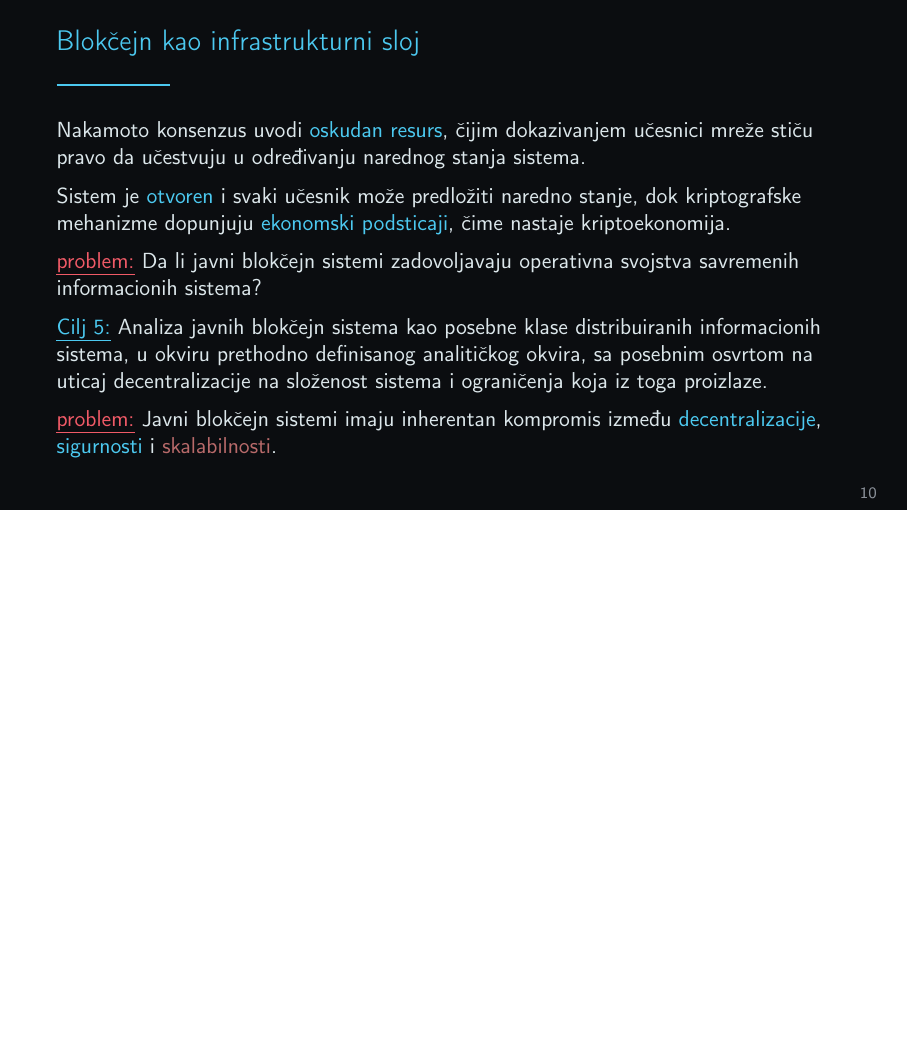
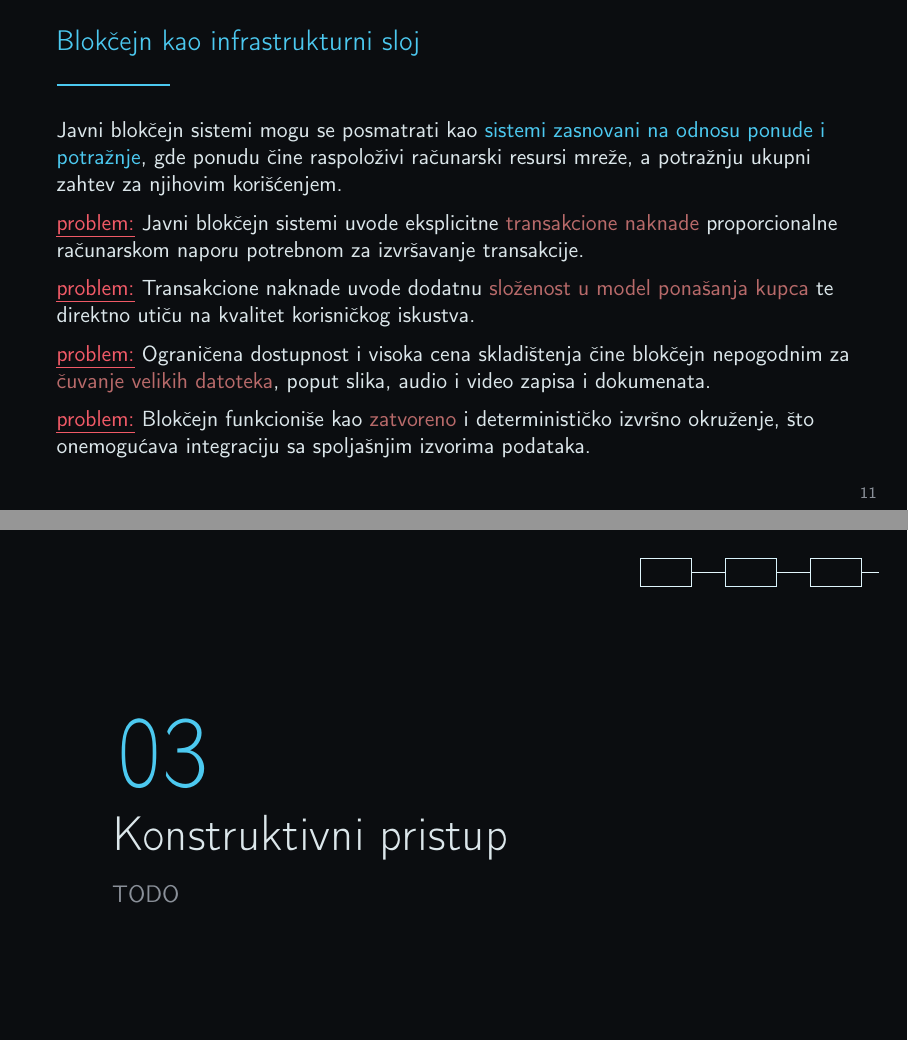
Before and after one commit to kaseen/disertacija, LaTeX slides (presentation.tex, which reads presentation/content.tex): page 10 of 10 before the commit and pages 11 and 12 of 13 after it, the two joined at a grey line, the shorter picture padded with empty space. Compiled offline with pdfLaTeX.

Commit message:
(442h) Zavrsio blokcejn kao infrastruktorni sloj

```diff
--- a/presentation/content.tex
+++ b/presentation/content.tex
@@ -221,4 +221,51 @@ Sistem je \blueColor{otvoren} i svaki učesnik može predložiti naredno stanje,
 
 \end{frame}
 
+% =========================================================
+% SLIDE 2.3
+% =========================================================
+
+\begin{frame}{Blokčejn kao infrastrukturni sloj}
+
+Javni blokčejn sistemi mogu se posmatrati kao \blueColor{sistemi zasnovani na odnosu ponude i potražnje}, gde ponudu čine raspoloživi računarski resursi mreže, a potražnju ukupni zahtev za njihovim korišćenjem.
+
+\metodologijaProblem{Javni blokčejn sistemi uvode eksplicitne \redColor{transakcione naknade} proporcionalne računarskom naporu potrebnom za izvršavanje transakcije.}
+
+\metodologijaProblem{Transakcione naknade uvode dodatnu \redColor{složenost u model ponašanja kupca} te direktno utiču na kvalitet korisničkog iskustva.}
+
+\metodologijaProblem{Ograničena dostupnost i visoka cena skladištenja čine blokčejn nepogodnim za \redColor{čuvanje velikih datoteka}, poput slika, audio i video zapisa i dokumenata.}
+
+\metodologijaProblem{Blokčejn funkcioniše kao \redColor{zatvoreno} i determinističko izvršno okruženje, što onemogućava integraciju sa spoljašnjim izvorima podataka.}
+
+\end{frame}
+
+% =========================================================
+% =========================================================
+% SECTION: Konstruktivni pristup
+% =========================================================
+% =========================================================
+
+\sectionframe
+    {03}
+    {Konstruktivni pristup}
+    {TODO}
+
+% =========================================================
+% SLIDE 3.1
+% =========================================================
+
+\begin{frame}{Konstruktivni pristup}
+
+Sistem elektronske trgovine treba da podrži \blueColor{proizvoljne zahteve} i pojavu nove poslovne logike, zbog čega informacioni sistem mora biti \blueColor{Tjuring-kompletan}.
+
+\blueColor{Pametni ugovori} (Nick Szabo, 1994.) omogućavaju formalizaciju i automatizaciju pravila sistema kroz autonomne programe.
+
+Integracijom pametnih ugovora sa javnom distribuiranom knjigom evidencije nastaje \blueColor{Tjuring-kompletna distribuirana računarska platforma}.
+
+\blueColor{\emph{Ethereum}} predstavlja jednu od najrazvijenijih platformi za razvoj \blueColor{decentralizovanih aplikacija}.
+
+\metodologijaCilj{Ispitivanje decentralizacije, sigurnosti i performansi Eterijum platforme, kao i formalizacija pojma gasa kao osnovne jedinice troškovnog modela za utrošeni računarski napor kroz analizu konsenzusnog i izršnog sloja.}
+
+\end{frame}
+
 \end{document}
```
Also changed, not shown: presentation.pdf, presentation/content.tex (10 more changed lines).
